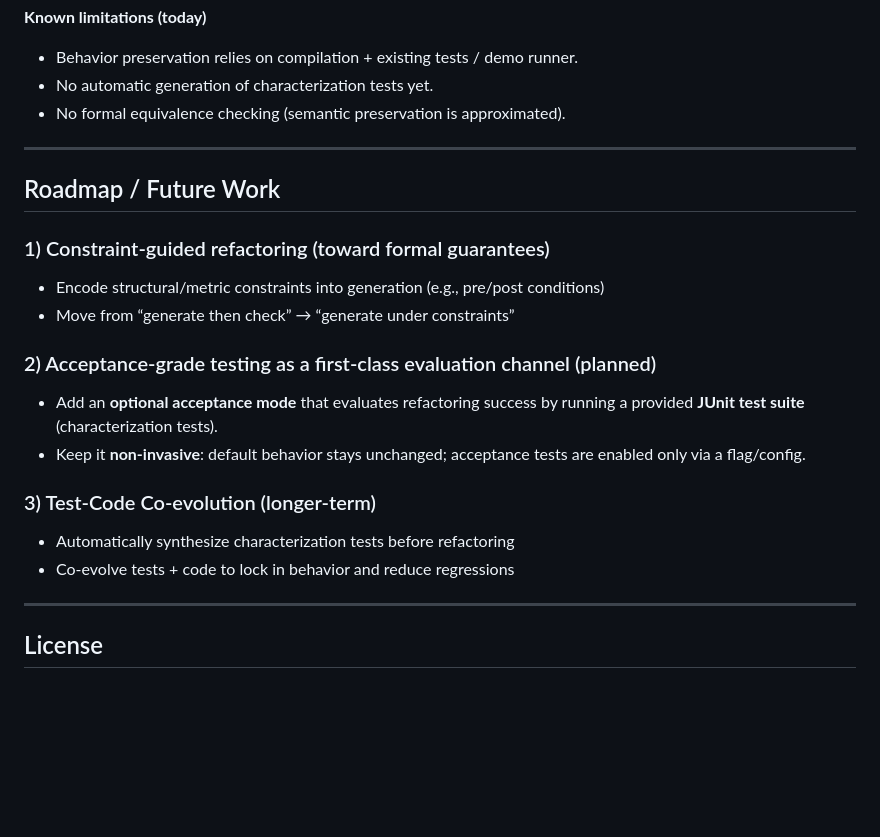
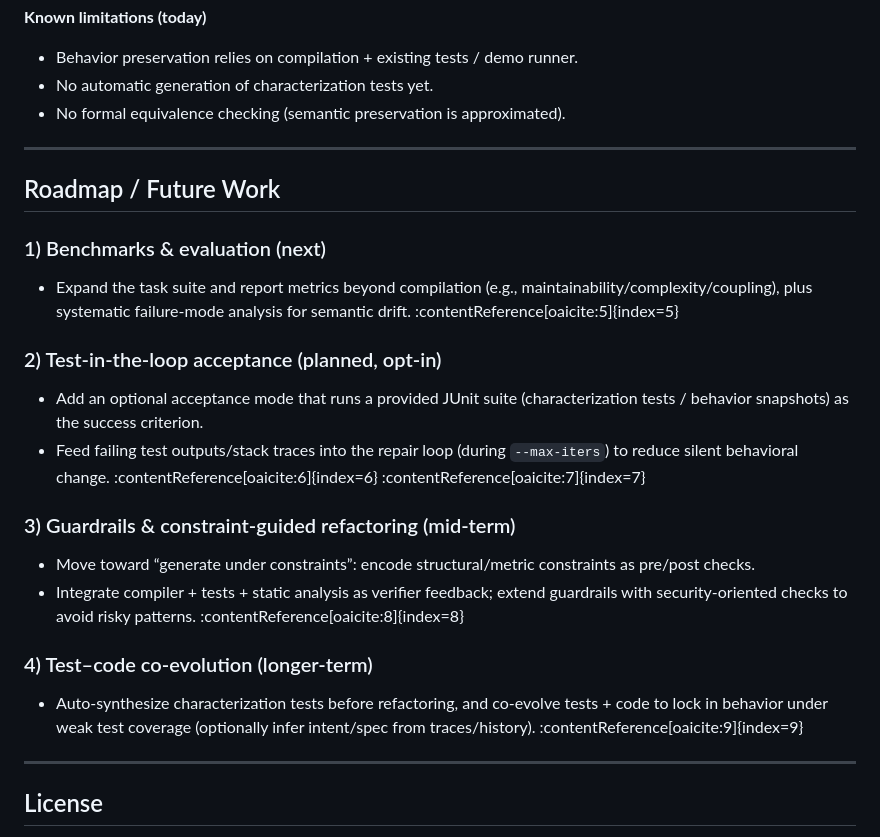
Before and after one commit to xiaoying218/GraphRAG-Refactor-Agent, a Markdown page: README.md, the part around the change. Drawn GitHub-style; blank space fills up the shorter version.

Commit message:
updtae Readme

```diff
--- a/README.md
+++ b/README.md
@@ -152,8 +152,24 @@ Outputs:
 - No formal equivalence checking (semantic preservation is approximated).
 
 ---
+## Roadmap / Future Work
 
-## Roadmap / Future Work
+### 1) Benchmarks & evaluation (next)
+- Expand the task suite and report metrics beyond compilation (e.g., maintainability/complexity/coupling), plus systematic failure-mode analysis for semantic drift. :contentReference[oaicite:5]{index=5}
+
+### 2) Test-in-the-loop acceptance (planned, opt-in)
+- Add an optional acceptance mode that runs a provided JUnit suite (characterization tests / behavior snapshots) as the success criterion.
+- Feed failing test outputs/stack traces into the repair loop (during `--max-iters`) to reduce silent behavioral change. :contentReference[oaicite:6]{index=6} :contentReference[oaicite:7]{index=7}
+
+### 3) Guardrails & constraint-guided refactoring (mid-term)
+- Move toward “generate under constraints”: encode structural/metric constraints as pre/post checks.
+- Integrate compiler + tests + static analysis as verifier feedback; extend guardrails with security-oriented checks to avoid risky patterns. :contentReference[oaicite:8]{index=8}
+
+### 4) Test–code co-evolution (longer-term)
+- Auto-synthesize characterization tests before refactoring, and co-evolve tests + code to lock in behavior under weak test coverage (optionally infer intent/spec from traces/history). :contentReference[oaicite:9]{index=9}
+
+
+<!-- ## Roadmap / Future Work
 
 ### 1) Constraint-guided refactoring (toward formal guarantees)
 - Encode structural/metric constraints into generation (e.g., pre/post conditions)
@@ -165,7 +181,7 @@ Outputs:
 
 ### 3) Test-Code Co-evolution (longer-term)
 - Automatically synthesize characterization tests before refactoring
-- Co-evolve tests + code to lock in behavior and reduce regressions
+- Co-evolve tests + code to lock in behavior and reduce regressions -->
 
 ---
 
```
